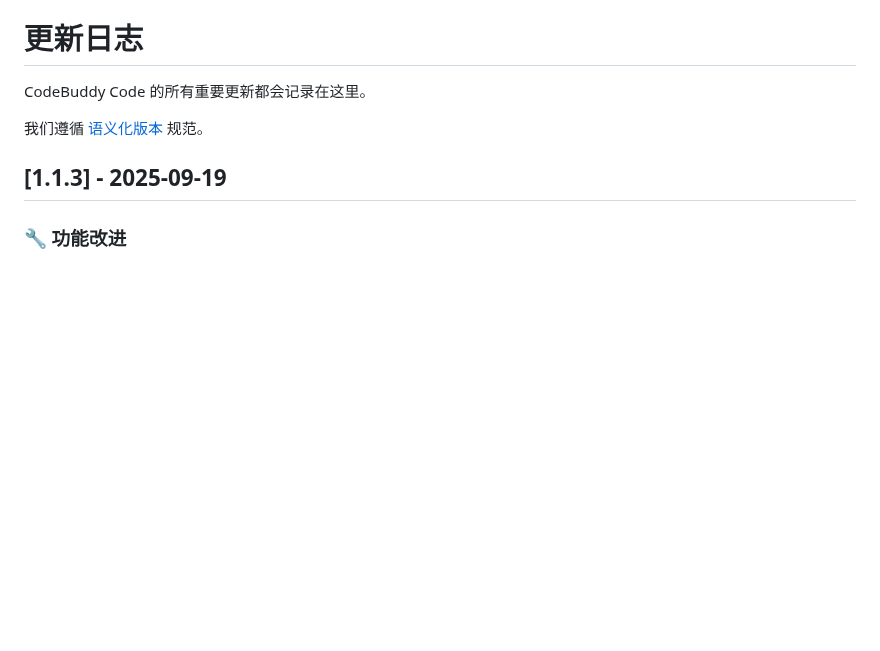
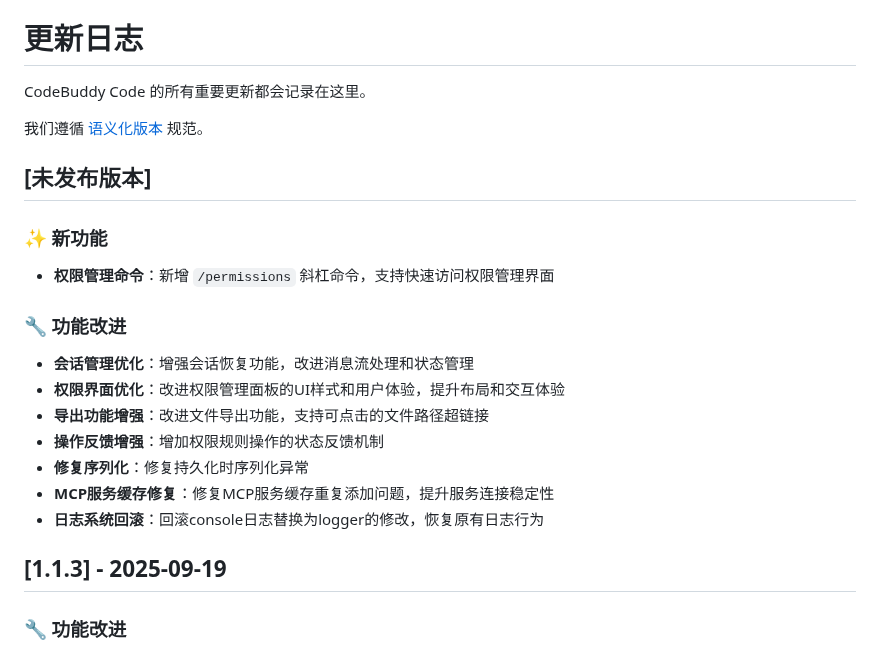
Before and after one commit to bbylw/codebuddy-code, a Markdown page: CHANGELOG.md, the part around the change. GitHub-like rendering; blank space fills up the shorter version.

```diff
--- a/CHANGELOG.md
+++ b/CHANGELOG.md
@@ -3,6 +3,20 @@
 CodeBuddy Code 的所有重要更新都会记录在这里。
 
 我们遵循 [语义化版本](https://semver.org/spec/v2.0.0.html) 规范。
+
+## [未发布版本]
+
+### ✨ 新功能
+- **权限管理命令**：新增 `/permissions` 斜杠命令，支持快速访问权限管理界面
+
+### 🔧 功能改进
+- **会话管理优化**：增强会话恢复功能，改进消息流处理和状态管理
+- **权限界面优化**：改进权限管理面板的UI样式和用户体验，提升布局和交互体验
+- **导出功能增强**：改进文件导出功能，支持可点击的文件路径超链接
+- **操作反馈增强**：增加权限规则操作的状态反馈机制
+- **修复序列化**：修复持久化时序列化异常
+- **MCP服务缓存修复**：修复MCP服务缓存重复添加问题，提升服务连接稳定性
+- **日志系统回滚**：回滚console日志替换为logger的修改，恢复原有日志行为
 
 ## [1.1.3] - 2025-09-19
 
```
